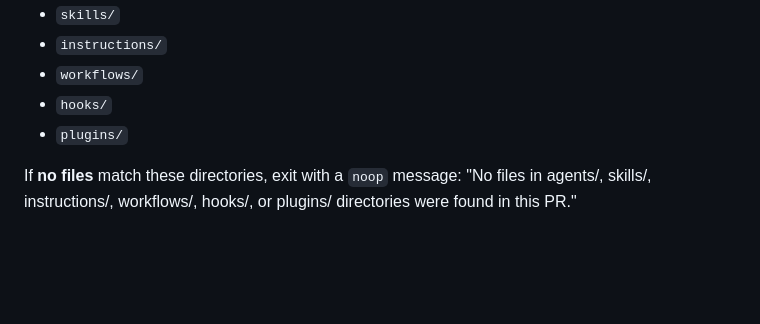
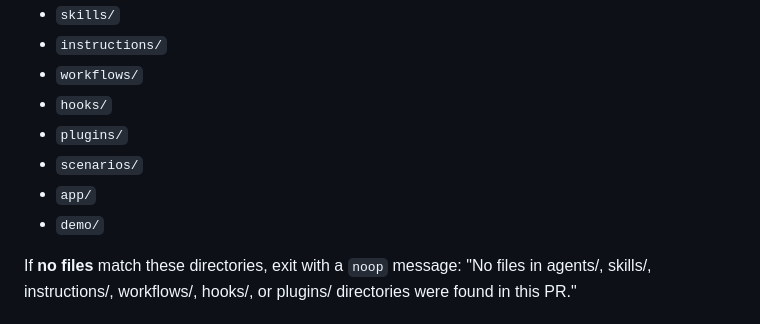
Before and after one commit to Williams-Playground/copilot-demo, a Markdown page: .github/workflows/codeowner-update.md, the part around the change. Drawn GitHub-style; blank space fills up the shorter version.

Commit message:
added directories for codeowners

```diff
--- a/.github/workflows/codeowner-update.md
+++ b/.github/workflows/codeowner-update.md
@@ -54,6 +54,9 @@ Only include files whose paths start with one of these directories:
 - `workflows/`
 - `hooks/`
 - `plugins/`
+- `scenarios/`
+- `app/`
+- `demo/`
 
 If **no files** match these directories, exit with a `noop` message: "No files in agents/, skills/, instructions/, workflows/, hooks/, or plugins/ directories were found in this PR."
 
```
